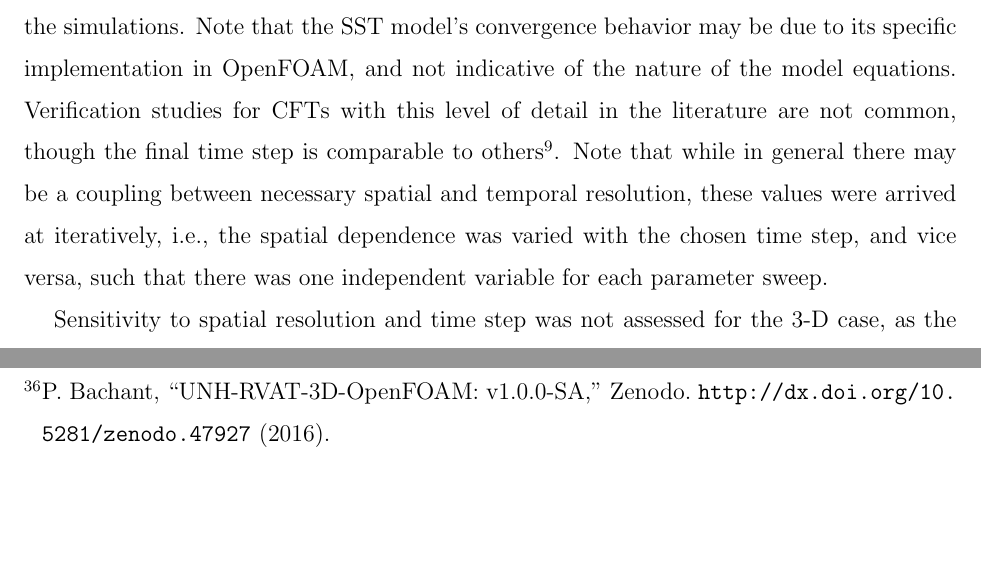
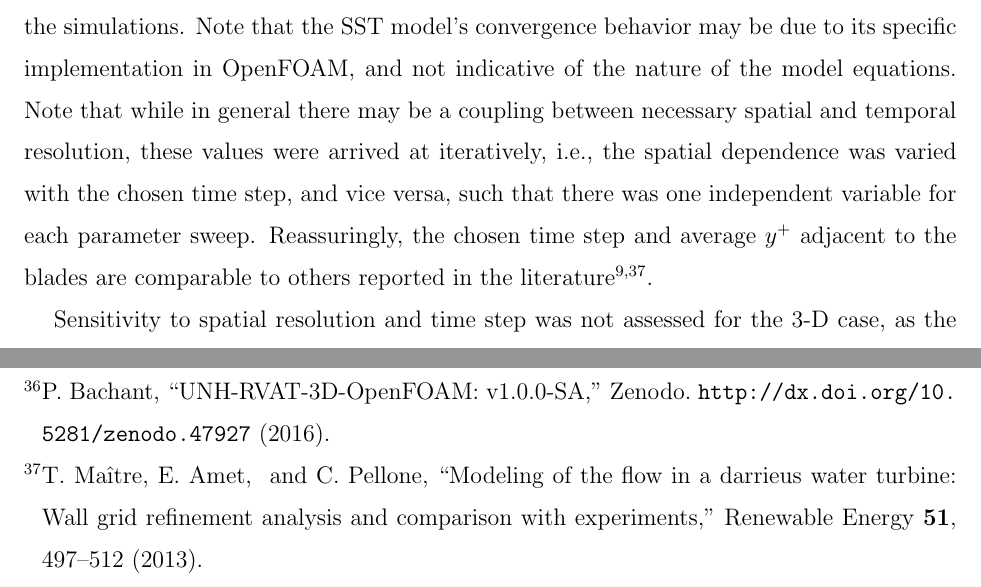
Before and after one commit to petebachant/CFT-wake-modeling-paper, a LaTeX paper (paper.tex): two parts of pages 8 and 18 of 18, joined at a grey line, cut so that both start at the same text, the shorter picture padded with empty space. Compiled offline with pdfLaTeX.

Commit message:
Add citation for another verification study

```diff
--- a/paper.tex
+++ b/paper.tex
@@ -417,13 +417,13 @@ at $\Delta t = 0.002$ s, with some divergence for smaller time steps, the reason
 for which is unknown. The local minimum was chosen as the final time step to run
 the simulations. Note that the SST model's convergence behavior may be due to
 its specific implementation in OpenFOAM, and not indicative of the nature of the
-model equations. Verification studies for CFTs with this level of detail in the
-literature are not common, though the final time step is comparable to others
-\cite{Balduzzi2016}. Note that while in general there may be a coupling between
+model equations. Note that while in general there may be a coupling between
 necessary spatial and temporal resolution, these values were arrived at
 iteratively, i.e., the spatial dependence was varied with the chosen time step,
 and vice versa, such that there was one independent variable for each parameter
-sweep.
+sweep. Reassuringly, the chosen time step and average $y^+$ adjacent to the
+blades are comparable to others reported in the literature
+\cite{Maitre2013,Balduzzi2016}.
 
 Sensitivity to spatial resolution and time step was not assessed for the 3-D
 case, as the computational cost would have been prohibitive. However, the mesh
```
